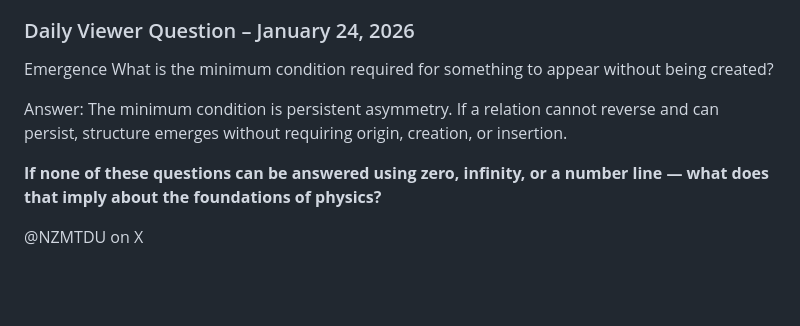
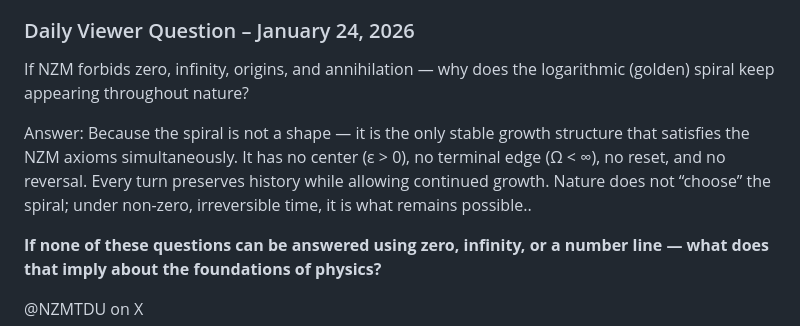
Before and after one commit to SubstrateBound/NZM-Substrate, a Markdown page: README.md, the part around the change. Rendered like a GitHub page; blank space fills up the shorter version.

```diff
--- a/README.md
+++ b/README.md
@@ -294,12 +294,12 @@ X: @NZMTDU
 Issues / PRs welcome.
 
 ### Daily Viewer Question – January 24, 2026
-Emergence
-What is the minimum condition required for something to appear without being created?
+
+If NZM forbids zero, infinity, origins, and annihilation — why does the logarithmic (golden) spiral keep appearing throughout nature?
 
 
 Answer:
-The minimum condition is persistent asymmetry. If a relation cannot reverse and can persist, structure emerges without requiring origin, creation, or insertion.
+Because the spiral is not a shape — it is the only stable growth structure that satisfies the NZM axioms simultaneously. It has no center (ε > 0), no terminal edge (Ω < ∞), no reset, and no reversal. Every turn preserves history while allowing continued growth. Nature does not “choose” the spiral; under non-zero, irreversible time, it is what remains possible..
 
 
 
```
